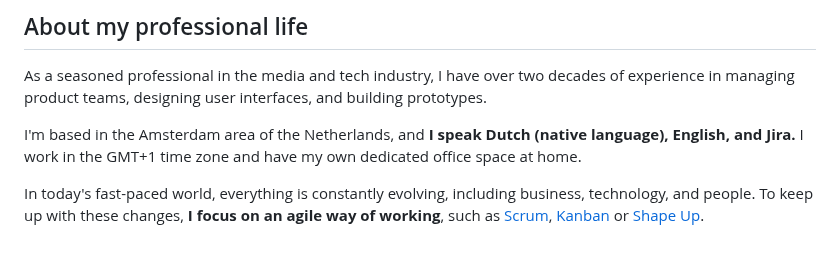
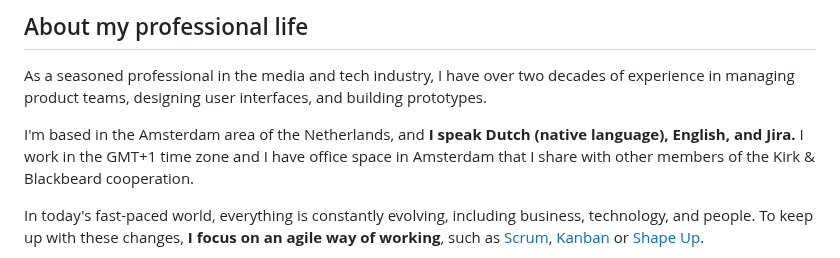
Before and after one commit to reinier/reinierladan.nl, a Markdown page: src/index.md, the part around the change. Rendered like a GitHub page.

```diff
--- a/src/index.md
+++ b/src/index.md
@@ -24,7 +24,7 @@ eleventyExcludeFromCollections: true
 
 As a seasoned professional in the media and tech industry, I have over two decades of experience in managing product teams, designing user interfaces, and building prototypes.
 
-I'm based in the Amsterdam area of the Netherlands, and **I speak Dutch (native language), English, and Jira.** I work in the GMT+1 time zone and have my own dedicated office space at home.
+I'm based in the Amsterdam area of the Netherlands, and **I speak Dutch (native language), English, and Jira.** I work in the GMT+1 time zone and I have office space in Amsterdam that I share with other members of the Kirk & Blackbeard cooperation.
 
 In today's fast-paced world, everything is constantly evolving, including business, technology, and people. To keep up with these changes, **I focus on an agile way of working**, such as [Scrum](https://scrumguides.org/scrum-guide.html), [Kanban](https://en.wikipedia.org/wiki/Kanban_(development)) or [Shape Up](https://basecamp.com/shapeup).
 
```
